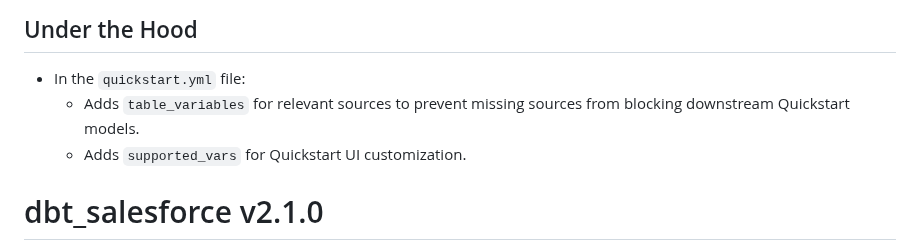
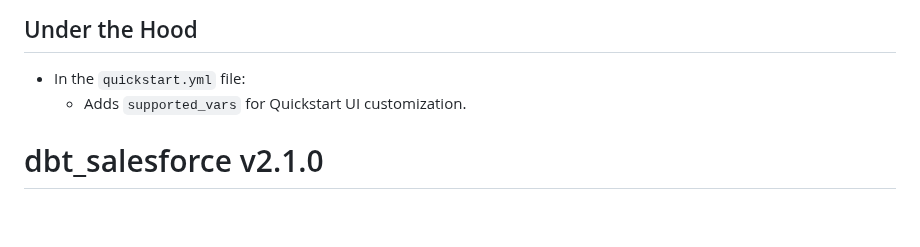
Before and after one commit to fivetran/dbt_salesforce, a Markdown page: CHANGELOG.md, the part around the change. GitHub-like rendering; blank space fills up the shorter version.

```diff
--- a/CHANGELOG.md
+++ b/CHANGELOG.md
@@ -7,7 +7,6 @@
 
 ## Under the Hood
 - In the `quickstart.yml` file:
-  - Adds `table_variables` for relevant sources to prevent missing sources from blocking downstream Quickstart models.
   - Adds `supported_vars` for Quickstart UI customization.
 
 # dbt_salesforce v2.1.0
```
